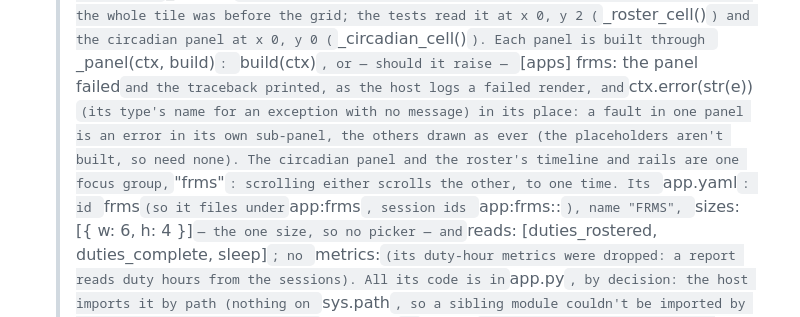
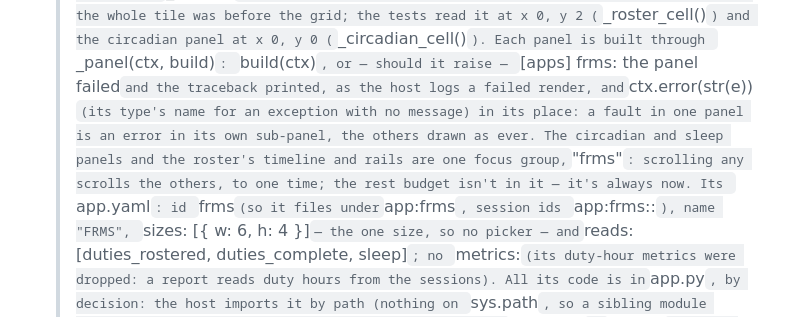
Before and after one commit to Raven-git-hub/OpenFit, a Markdown page: CLAUDE.md, the part around the change. Drawn GitHub-style.

Commit message:
Docs: every FRMS panel is built through _panel(), and the focus group in CLAUDE.md
The rest budget replaced the last placeholder, so the note that the
placeholders aren't built is gone; the focus-group sentence names the
sleep panel beside the circadian and roster panels, and says the rest
budget isn't in it.

Co-Authored-By: Claude Opus 5.5 <noreply@anthropic.com>
Claude-Session: https://claude.ai/code/session_01Q5HEaZppKmtsUMN7t5nuKA

```diff
--- a/CLAUDE.md
+++ b/CLAUDE.md
@@ -640,10 +640,10 @@ own calls to its device API. Full direction:
   <panel> panel failed` and the traceback printed, as the host logs a
   failed render, and `ctx.error(str(e))` (its type's name for an
   exception with no message) in its place: a fault in one panel is an
-  error in its own sub-panel, the others drawn as ever (the placeholders
-  aren't built, so need none). The circadian panel and the roster's
-  timeline and rails are one focus group, `"frms"`: scrolling either
-  scrolls the other, to one time. Its `app.yaml`: id `frms`
+  error in its own sub-panel, the others drawn as ever. The circadian
+  and sleep panels and the roster's timeline and rails are one focus
+  group, `"frms"`: scrolling any scrolls the others, to one time; the
+  rest budget isn't in it — it's always now. Its `app.yaml`: id `frms`
   (so it files under `app:frms`, session ids `app:frms:<kind>:<start>`),
   name "FRMS", `sizes: [{ w: 6, h: 4 }]` — the one size, so no picker —
   and `reads: [duties_rostered, duties_complete, sleep]`; no `metrics:` (its
```
